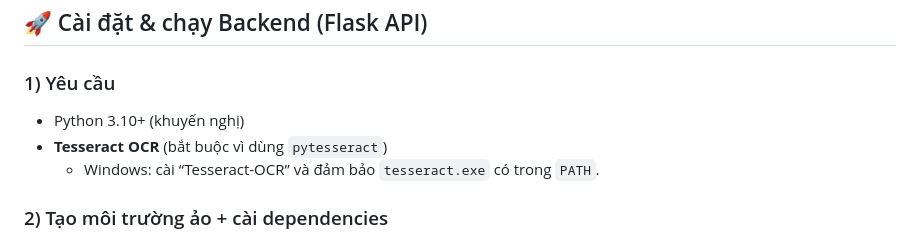
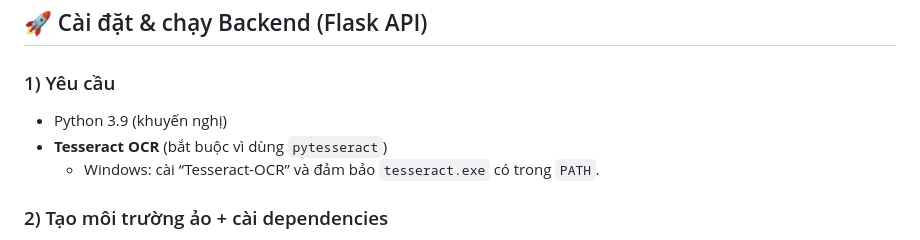
Before and after one commit to TrongNghianeee/Fraud_Creaditcard_Model_Detection_App, a Markdown page: README.md, the part around the change. GitHub-like rendering.

Commit message:
Update Python version recommendation in README

```diff
--- a/README.md
+++ b/README.md
@@ -49,7 +49,7 @@ Fraud_creaditCart_detection_app/
 ## 🚀 Cài đặt & chạy Backend (Flask API)
 
 ### 1) Yêu cầu
-- Python 3.10+ (khuyến nghị)
+- Python 3.9 (khuyến nghị)
 - **Tesseract OCR** (bắt buộc vì dùng `pytesseract`)
   - Windows: cài “Tesseract-OCR” và đảm bảo `tesseract.exe` có trong `PATH`.
 
```
